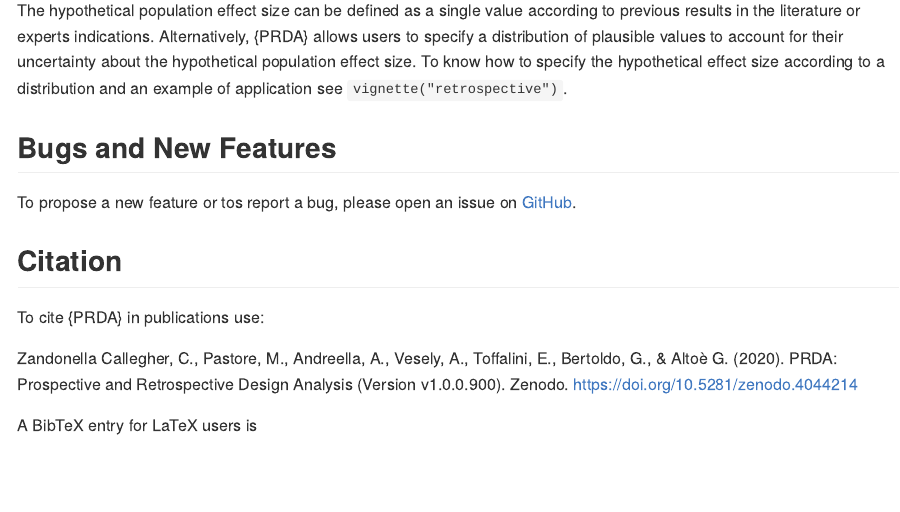
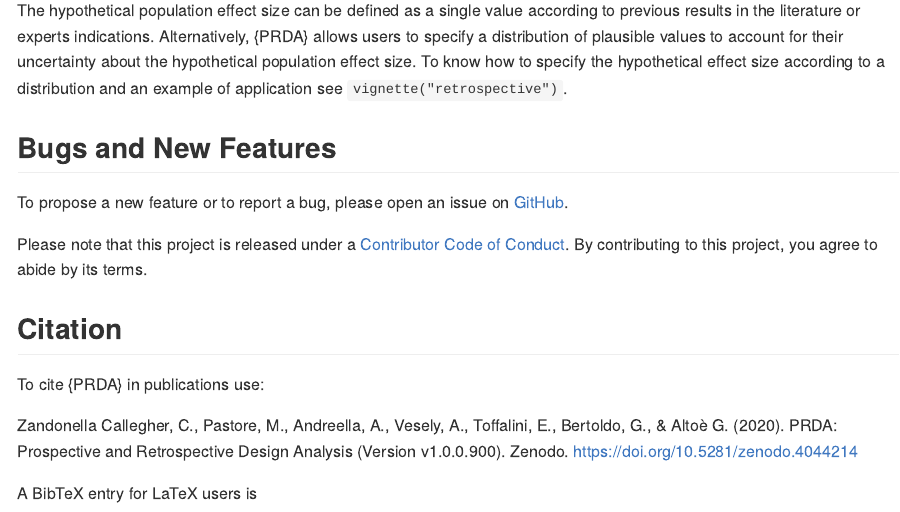
Before and after one commit to ClaudioZandonella/PRDA, an R Markdown document (README.Rmd): the page in a window 1100 px wide, from 2520 px down. The pictures show the output file README.md that the author committed with the source, drawn offline in the style of GitHub; badge pictures from the web are left out.

Commit message:
add code of conduct

```diff
--- a/README.Rmd
+++ b/README.Rmd
@@ -102,7 +102,9 @@ The hypothetical population effect size can be defined as a single value accordi
 
 ## Bugs and New Features
 
-To propose a new feature or tos report a bug, please open an issue on [GitHub](https://github.com/ClaudioZandonella/PRDA/issues).
+To propose a new feature or to report a bug, please open an issue on [GitHub](https://github.com/ClaudioZandonella/PRDA/issues).
+
+Please note that this project is released under a [Contributor Code of Conduct](https://www.contributor-covenant.org/). By contributing to this project, you agree to abide by its terms.
 
 ## Citation
 
```
Also changed, not shown: README.md.
